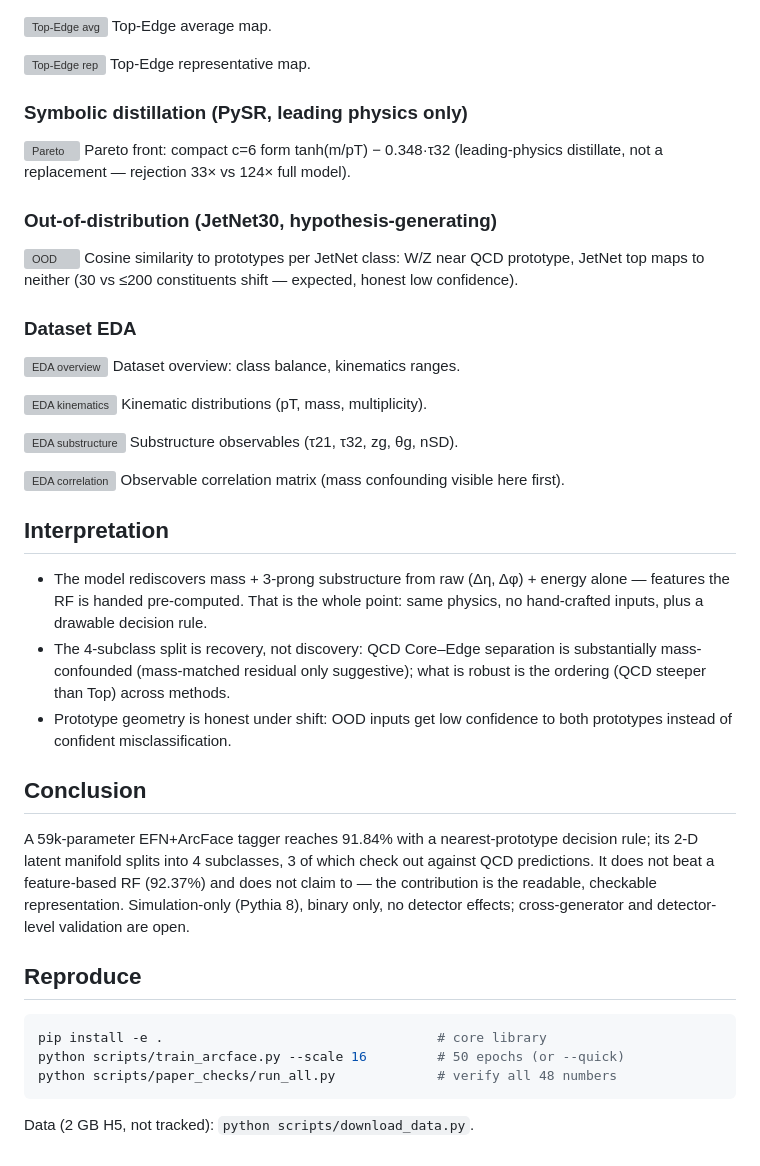
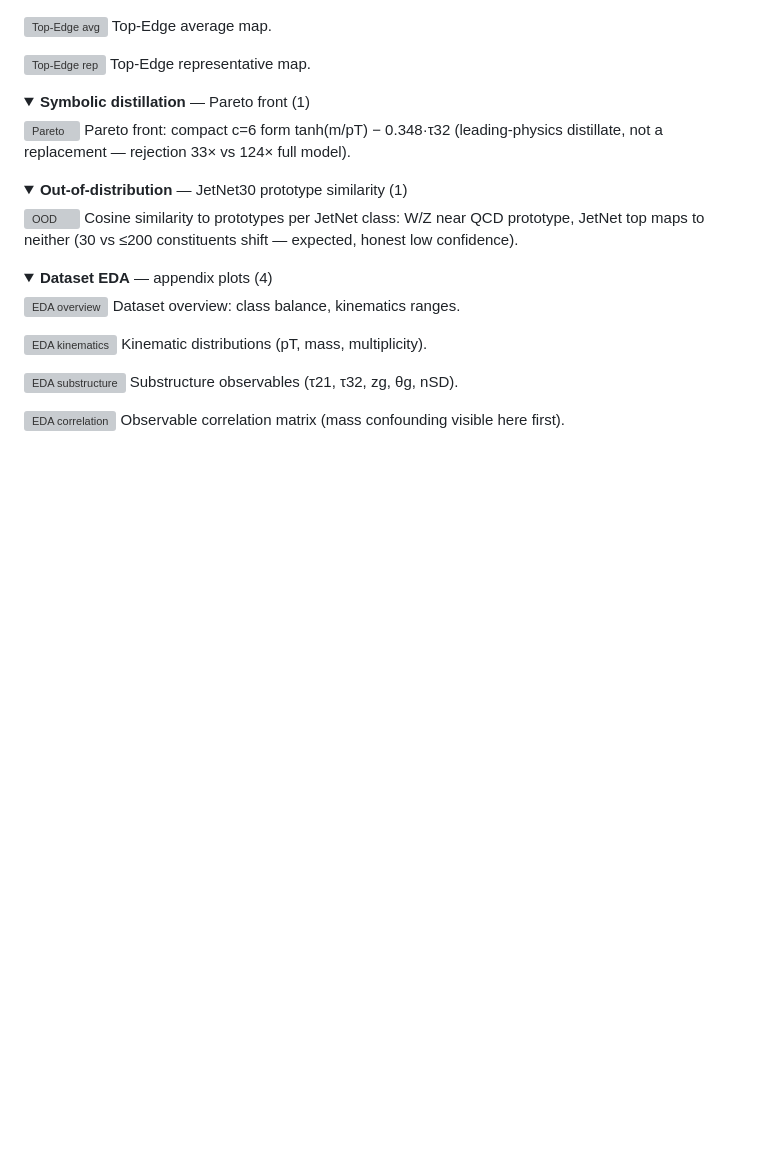
Before and after one commit to thirathep-ph/EFN-ArcFace-Top-Quark-Tagging, a Markdown page: docs/RESULTS.md, the part around one of its changes. Rendered like a GitHub page; folded sections open; blank space fills up the shorter version; grey boxes are pictures that could not be loaded.

````diff
--- a/docs/RESULTS.md
+++ b/docs/RESULTS.md
@@ -192,19 +255,28 @@ Top-Edge average map.
 ![Top-Edge rep](../paper/figures/deta_dphi_subclass_top_edge_rep.png)
 Top-Edge representative map.
 
-### Symbolic distillation (PySR, leading physics only)
+</details>
+
+<details>
+<summary><b>Symbolic distillation</b> — Pareto front (1)</summary>
 
 ![Pareto](../paper/figures/pareto_front_sr.png)
 Pareto front: compact c=6 form tanh(m/pT) − 0.348·τ32 (leading-physics distillate,
 not a replacement — rejection 33× vs 124× full model).
 
-### Out-of-distribution (JetNet30, hypothesis-generating)
+</details>
+
+<details>
+<summary><b>Out-of-distribution</b> — JetNet30 prototype similarity (1)</summary>
 
 ![OOD](../paper/figures/poc_ood_similarity.png)
 Cosine similarity to prototypes per JetNet class: W/Z near QCD prototype,
 JetNet top maps to neither (30 vs ≤200 constituents shift — expected, honest low confidence).
 
-### Dataset EDA
+</details>
+
+<details>
+<summary><b>Dataset EDA</b> — appendix plots (4)</summary>
 
 ![EDA overview](../paper/figures/eda_figA1_dataset_overview.png)
 Dataset overview: class balance, kinematics ranges.
@@ -218,32 +290,4 @@ Substructure observables (τ21, τ32, zg, θg, nSD).
 ![EDA correlation](../paper/figures/eda_figA4_correlation.png)
 Observable correlation matrix (mass confounding visible here first).
 
-## Interpretation
-
-- The model rediscovers mass + 3-prong substructure from raw (Δη, Δφ) +
-  energy alone — features the RF is handed pre-computed. That is the whole
-  point: same physics, no hand-crafted inputs, plus a drawable decision rule.
-- The 4-subclass split is recovery, not discovery: QCD Core–Edge separation
-  is substantially mass-confounded (mass-matched residual only suggestive);
-  what is robust is the ordering (QCD steeper than Top) across methods.
-- Prototype geometry is honest under shift: OOD inputs get low confidence to
-  both prototypes instead of confident misclassification.
-
-## Conclusion
-
-A 59k-parameter EFN+ArcFace tagger reaches 91.84% with a nearest-prototype
-decision rule; its 2-D latent manifold splits into 4 subclasses, 3 of which
-check out against QCD predictions. It does not beat a feature-based RF
-(92.37%) and does not claim to — the contribution is the readable,
-checkable representation. Simulation-only (Pythia 8), binary only, no
-detector effects; cross-generator and detector-level validation are open.
-
-## Reproduce
-
-```bash
-pip install -e .                                   # core library
-python scripts/train_arcface.py --scale 16         # 50 epochs (or --quick)
-python scripts/paper_checks/run_all.py             # verify all 48 numbers
-```
-
-Data (2 GB H5, not tracked): `python scripts/download_data.py`.
+</details>
````
Also changed, not shown: other parts of docs/RESULTS.md (+120 -57 lines).
